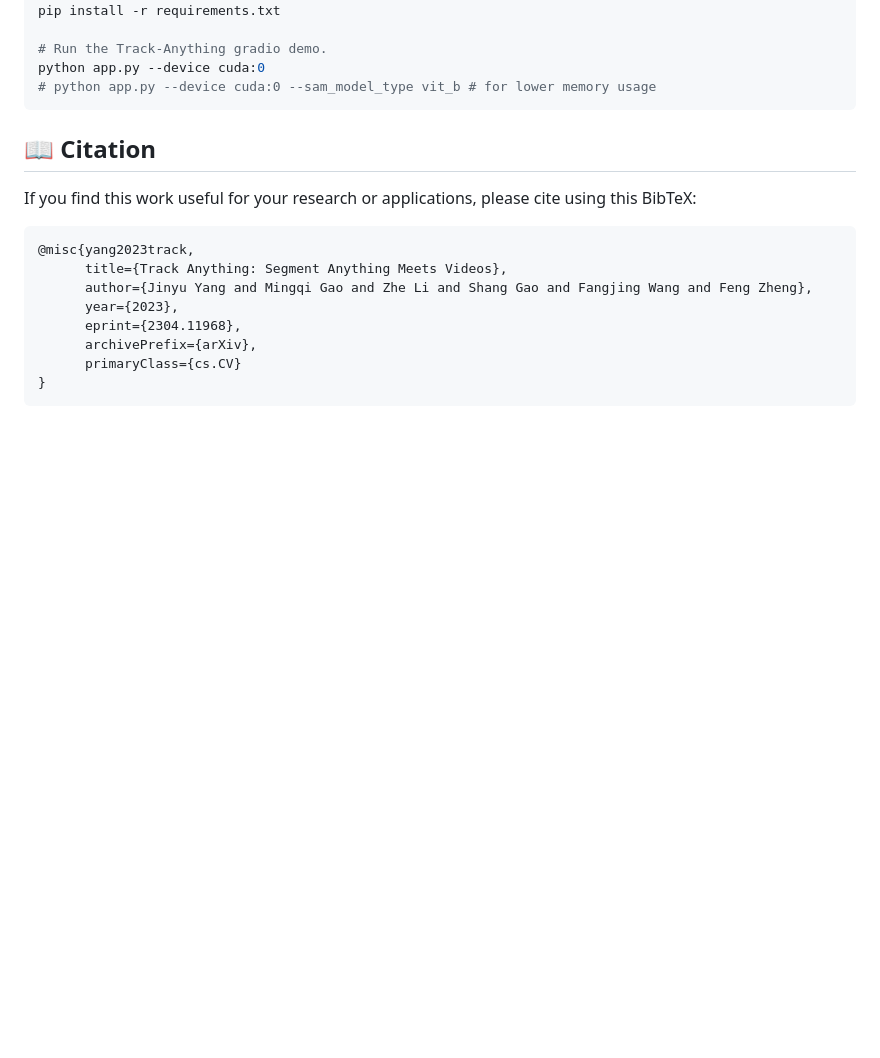
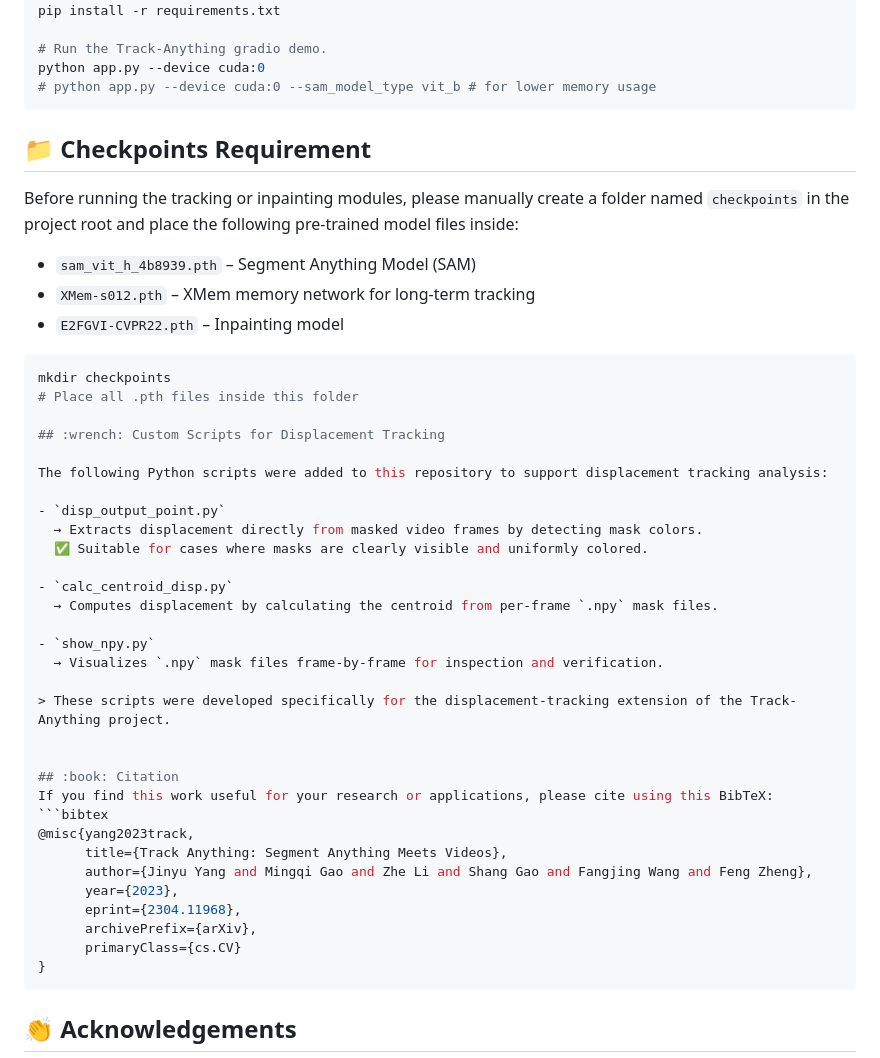
Before and after one commit to hbyyy123/TAM_for_displacement, a Markdown page: README.md, the part around the change. Rendered like a GitHub page; blank space fills up the shorter version.

````diff
--- a/README.md
+++ b/README.md
@@ -97,6 +97,33 @@ pip install -r requirements.txt
 python app.py --device cuda:0
 # python app.py --device cuda:0 --sam_model_type vit_b # for lower memory usage
 ```
+## :file_folder: Checkpoints Requirement
+
+Before running the tracking or inpainting modules, please manually create a folder named `checkpoints` in the project root and place the following pre-trained model files inside:
+
+- `sam_vit_h_4b8939.pth` – Segment Anything Model (SAM)
+- `XMem-s012.pth` – XMem memory network for long-term tracking
+- `E2FGVI-CVPR22.pth` – Inpainting model
+
+```bash
+mkdir checkpoints
+# Place all .pth files inside this folder
+
+## :wrench: Custom Scripts for Displacement Tracking
+
+The following Python scripts were added to this repository to support displacement tracking analysis:
+
+- `disp_output_point.py`
+  → Extracts displacement directly from masked video frames by detecting mask colors.
+  ✅ Suitable for cases where masks are clearly visible and uniformly colored.
+
+- `calc_centroid_disp.py`
+  → Computes displacement by calculating the centroid from per-frame `.npy` mask files.
+
+- `show_npy.py`
+  → Visualizes `.npy` mask files frame-by-frame for inspection and verification.
+
+> These scripts were developed specifically for the displacement-tracking extension of the Track-Anything project.
 
 
 ## :book: Citation
````
